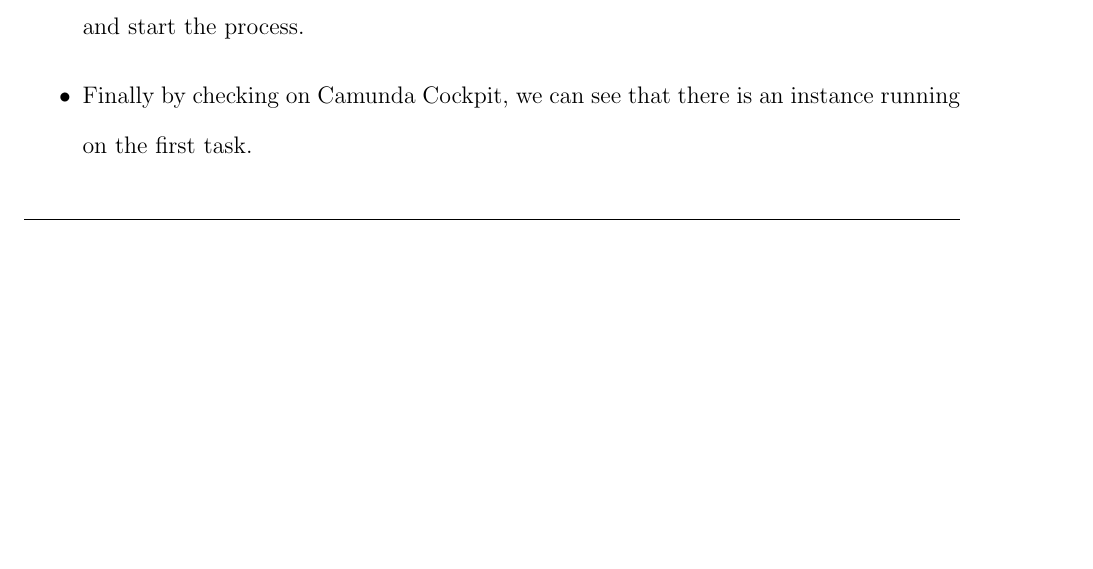
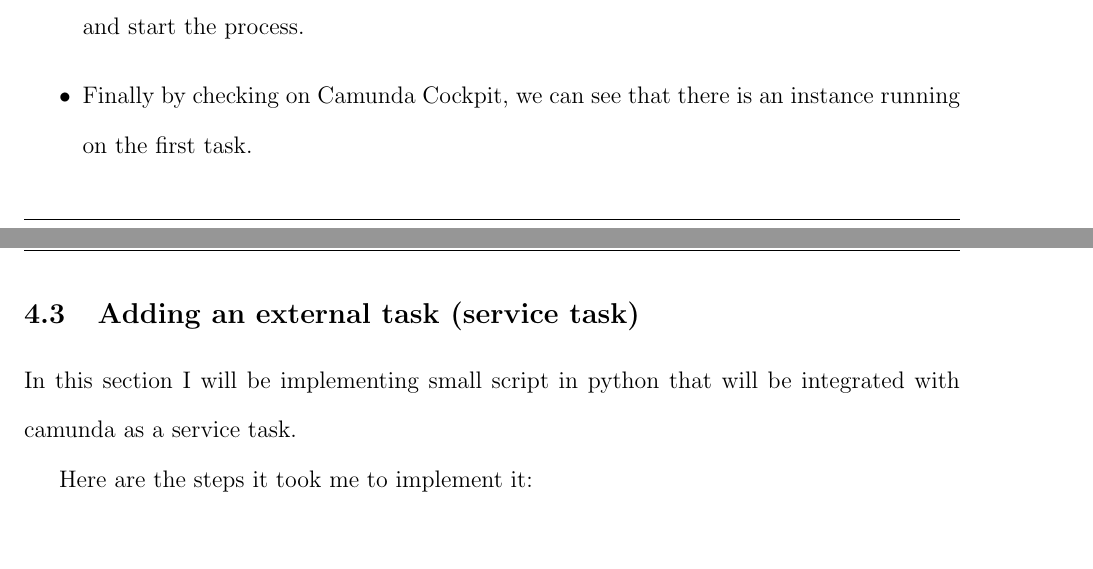
Before and after one commit to nemo256/learn-camunda, a LaTeX document (main.tex): part of page 8 of 10 before the commit and two parts of pages 8 and 9 of 11 after it, the two joined at a grey line, cut so that both start at the same text, the shorter picture padded with empty space. Compiled offline with pdfLaTeX.

Commit message:
add service task section..

```diff
--- a/main.tex
+++ b/main.tex
@@ -146,6 +146,12 @@ Here is the process I used to deploy and execute the process:
   \item Finally by checking on Camunda Cockpit, we can see that there is an instance running on the first task.
 \end{itemize}
 
+  \subsection{Adding an external task (service task)}
+
+In this section I will be implementing small script in python that will be integrated with camunda as a service task.
+
+Here are the steps it took me to implement it:
+
 \pagebreak
 
 \section{What I Learned}
```
